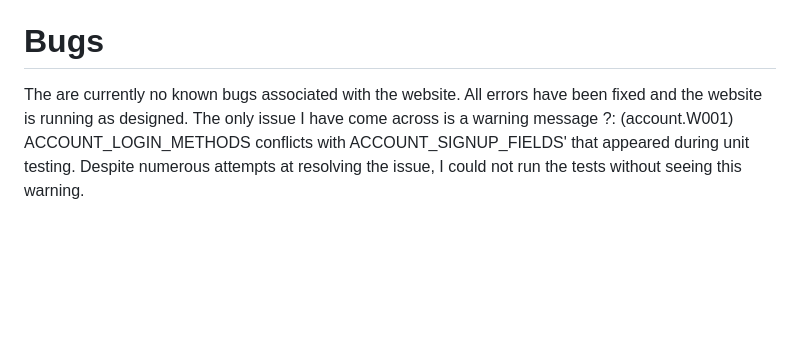
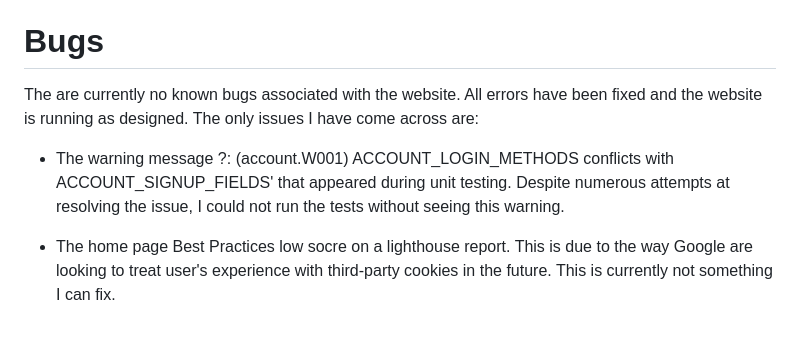
Before and after one commit to Luke-Nicklin/fat-boys-pizza, a Markdown page: TESTING.md, the part around the change. Drawn GitHub-style; blank space fills up the shorter version.

Commit message:
Add issues to bugs section of testing file

```diff
--- a/TESTING.md
+++ b/TESTING.md
@@ -304,4 +304,8 @@ Website behaved as expected.
 
 # Bugs
 
-The are currently no known bugs associated with the website. All errors have been fixed and the website is running as designed. The only issue I have come across is a warning message ?: (account.W001) ACCOUNT_LOGIN_METHODS conflicts with ACCOUNT_SIGNUP_FIELDS' that appeared during unit testing. Despite numerous attempts at resolving the issue, I could not run the tests without seeing this warning.
+The are currently no known bugs associated with the website. All errors have been fixed and the website is running as designed. The only issues I have come across are:
+
+- The warning message ?: (account.W001) ACCOUNT_LOGIN_METHODS conflicts with ACCOUNT_SIGNUP_FIELDS' that appeared during unit testing. Despite numerous attempts at resolving the issue, I could not run the tests without seeing this warning.
+
+- The home page Best Practices low socre on a lighthouse report. This is due to the way Google are looking to treat user's experience with third-party cookies in the future. This is currently not something I can fix.
```
